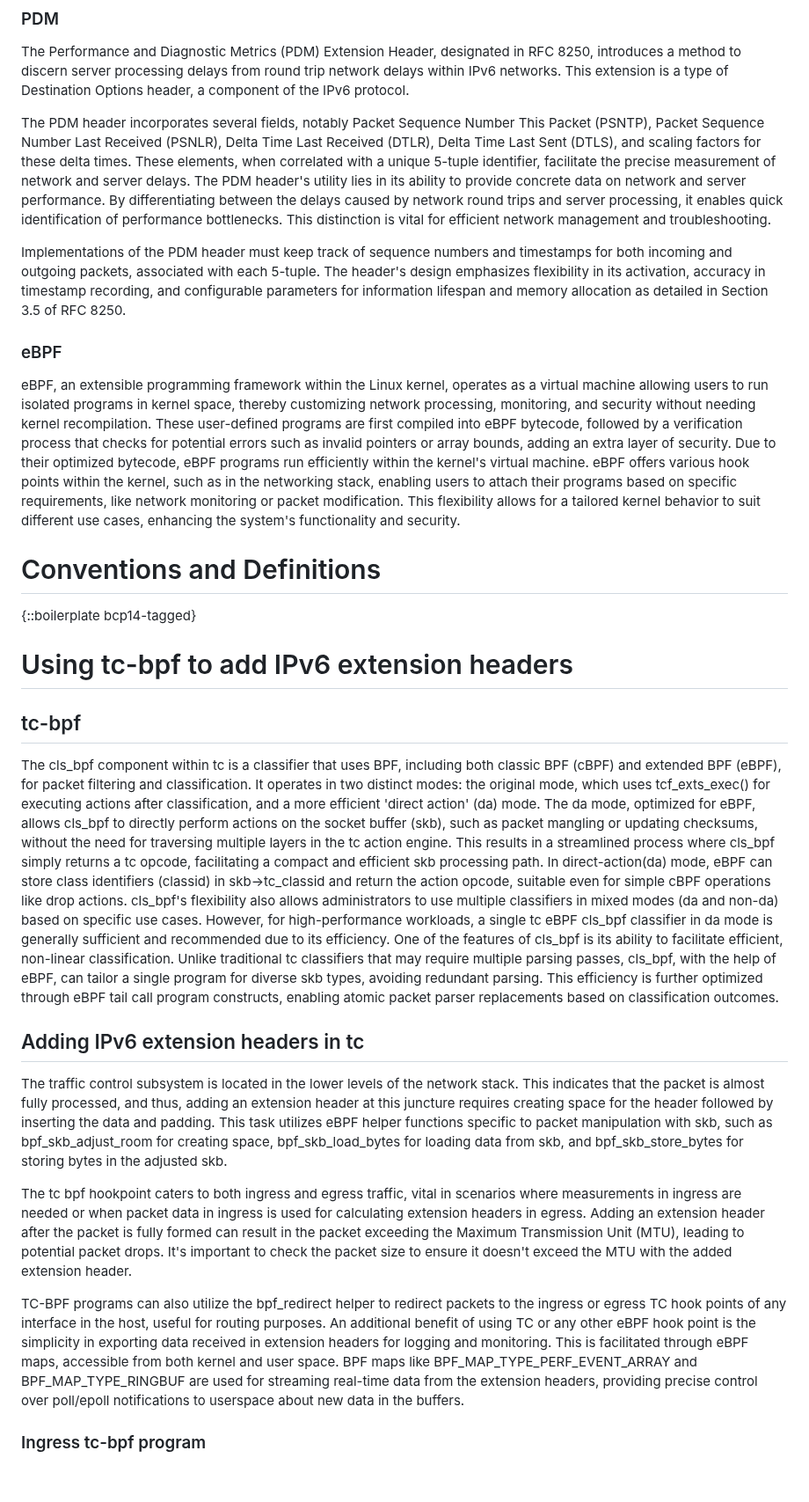
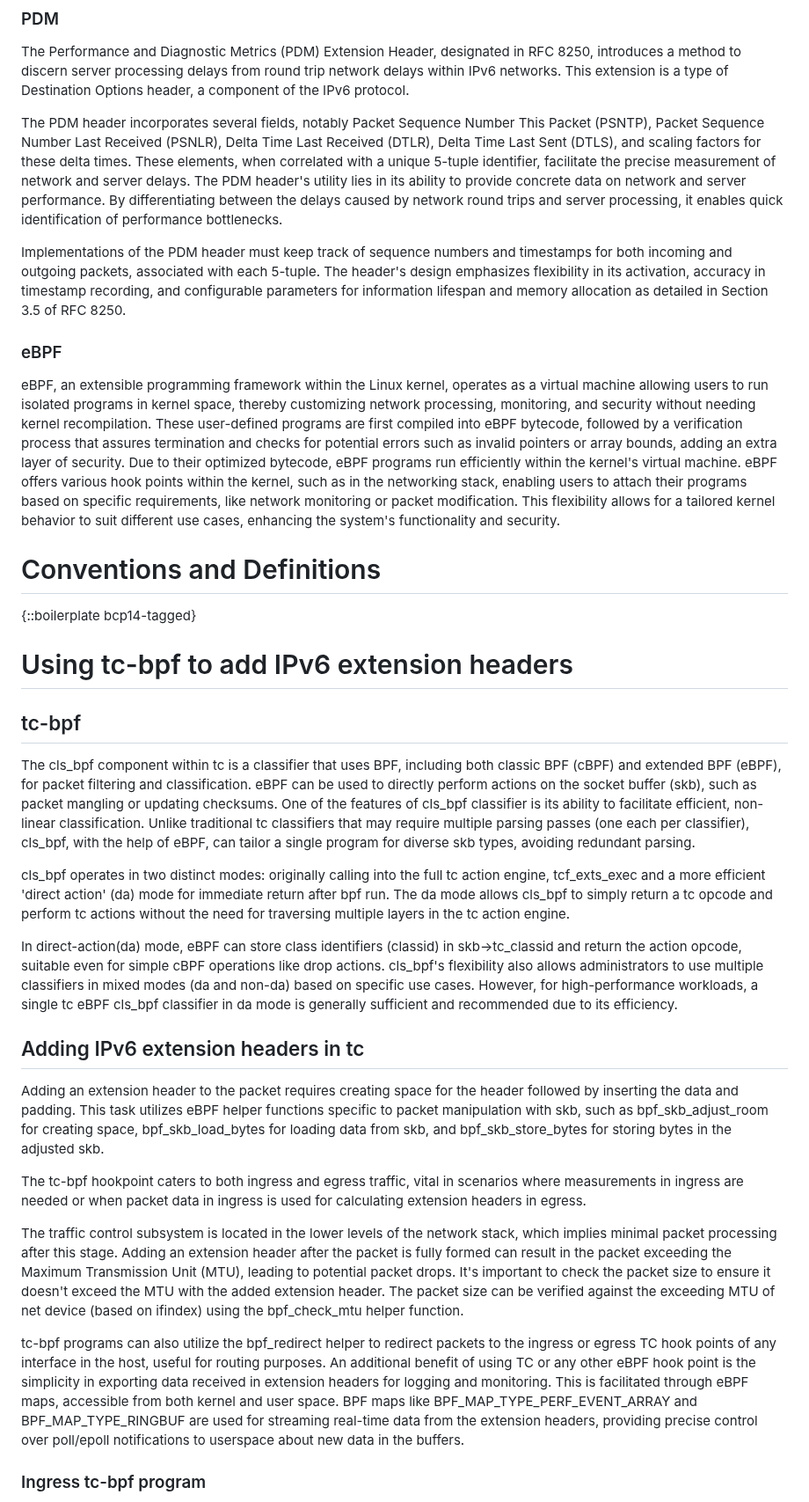
Before and after one commit to ChinmayaSharma-hue/pdm-ebpf-draft, a Markdown page: draft-elkins-ebpf-pdm-ebpf.md, the part around one of its changes. Shown at 88% size. Rendered like a GitHub page; blank space fills up the shorter version.

```diff
--- a/draft-elkins-ebpf-pdm-ebpf.md
+++ b/draft-elkins-ebpf-pdm-ebpf.md
@@ -49,13 +53,13 @@ RFC8250 describes an optional Destination Option (DO) header embedded in each pa
 
 The Performance and Diagnostic Metrics (PDM) Extension Header, designated in RFC 8250, introduces a method to discern server processing delays from round trip network delays within IPv6 networks. This extension is a type of Destination Options header, a component of the IPv6 protocol.
 
-The PDM header incorporates several fields, notably Packet Sequence Number This Packet (PSNTP), Packet Sequence Number Last Received (PSNLR), Delta Time Last Received (DTLR), Delta Time Last Sent (DTLS), and scaling factors for these delta times. These elements, when correlated with a unique 5-tuple identifier, facilitate the precise measurement of network and server delays. The PDM header's utility lies in its ability to provide concrete data on network and server performance. By differentiating between the delays caused by network round trips and server processing, it enables quick identification of performance bottlenecks. This distinction is vital for efficient network management and troubleshooting.
+The PDM header incorporates several fields, notably Packet Sequence Number This Packet (PSNTP), Packet Sequence Number Last Received (PSNLR), Delta Time Last Received (DTLR), Delta Time Last Sent (DTLS), and scaling factors for these delta times. These elements, when correlated with a unique 5-tuple identifier, facilitate the precise measurement of network and server delays. The PDM header's utility lies in its ability to provide concrete data on network and server performance. By differentiating between the delays caused by network round trips and server processing, it enables quick identification of performance bottlenecks.
 
 Implementations of the PDM header must keep track of sequence numbers and timestamps for both incoming and outgoing packets, associated with each 5-tuple. The header's design emphasizes flexibility in its activation, accuracy in timestamp recording, and configurable parameters for information lifespan and memory allocation as detailed in Section 3.5 of RFC 8250.
 
 ### eBPF
 
-eBPF, an extensible programming framework within the Linux kernel, operates as a virtual machine allowing users to run isolated programs in kernel space, thereby customizing network processing, monitoring, and security without needing kernel recompilation. These user-defined programs are first compiled into eBPF bytecode, followed by a verification process that checks for potential errors such as invalid pointers or array bounds, adding an extra layer of security. Due to their optimized bytecode, eBPF programs run efficiently within the kernel's virtual machine. eBPF offers various hook points within the kernel, such as in the networking stack, enabling users to attach their programs based on specific requirements, like network monitoring or packet modification. This flexibility allows for a tailored kernel behavior to suit different use cases, enhancing the system's functionality and security.
+eBPF, an extensible programming framework within the Linux kernel, operates as a virtual machine allowing users to run isolated programs in kernel space, thereby customizing network processing, monitoring, and security without needing kernel recompilation. These user-defined programs are first compiled into eBPF bytecode, followed by a verification process that assures termination and checks for potential errors such as invalid pointers or array bounds, adding an extra layer of security. Due to their optimized bytecode, eBPF programs run efficiently within the kernel's virtual machine. eBPF offers various hook points within the kernel, such as in the networking stack, enabling users to attach their programs based on specific requirements, like network monitoring or packet modification. This flexibility allows for a tailored kernel behavior to suit different use cases, enhancing the system's functionality and security.
 
 # Conventions and Definitions
 
@@ -65,16 +69,21 @@ eBPF, an extensible programming framework within the Linux kernel, operates as a
 
 ## tc-bpf
 
-The cls_bpf component within tc is a classifier that uses BPF, including both classic BPF (cBPF) and extended BPF (eBPF), for packet filtering and classification. It operates in two distinct modes: the original mode, which uses tcf_exts_exec() for executing actions after classification, and a more efficient 'direct action' (da) mode. The da mode, optimized for eBPF, allows cls_bpf to directly perform actions on the socket buffer (skb), such as packet mangling or updating checksums, without the need for traversing multiple layers in the tc action engine. This results in a streamlined process where cls_bpf simply returns a tc opcode, facilitating a compact and efficient skb processing path.
+The cls_bpf component within tc is a classifier that uses BPF, including both classic BPF (cBPF) and extended BPF (eBPF), for packet filtering and classification. eBPF can be used to directly perform actions on the socket buffer (skb), such as packet mangling or updating checksums. One of the features of cls_bpf classifier is its ability to facilitate efficient, non-linear classification. Unlike traditional tc classifiers that may require multiple parsing passes (one each per classifier), cls_bpf, with the help of eBPF, can tailor a single program for diverse skb types, avoiding redundant parsing.
+
+cls_bpf operates in two distinct modes: originally calling into the full tc action engine, tcf_exts_exec and a more efficient 'direct action' (da) mode for immediate return after bpf run. The da mode allows cls_bpf to simply return a tc opcode and perform tc actions without the need for traversing multiple layers in the tc action engine.
+
 In direct-action(da) mode, eBPF can store class identifiers (classid) in skb->tc_classid and return the action opcode, suitable even for simple cBPF operations like drop actions. cls_bpf's flexibility also allows administrators to use multiple classifiers in mixed modes (da and non-da) based on specific use cases. However, for high-performance workloads, a single tc eBPF cls_bpf classifier in da mode is generally sufficient and recommended due to its efficiency.
-One of the features of cls_bpf is its ability to facilitate efficient, non-linear classification. Unlike traditional tc classifiers that may require multiple parsing passes, cls_bpf, with the help of eBPF, can tailor a single program for diverse skb types, avoiding redundant parsing. This efficiency is further optimized through eBPF tail call program constructs, enabling atomic packet parser replacements based on classification outcomes.
 
 ## Adding IPv6 extension headers in tc
-The traffic control subsystem is located in the lower levels of the network stack. This indicates that the packet is almost fully processed, and thus, adding an extension header at this juncture requires creating space for the header followed by inserting the data and padding. This task utilizes eBPF helper functions specific to packet manipulation with skb, such as bpf_skb_adjust_room for creating space, bpf_skb_load_bytes for loading data from skb, and bpf_skb_store_bytes for storing bytes in the adjusted skb.
 
-The tc bpf hookpoint caters to both ingress and egress traffic, vital in scenarios where measurements in ingress are needed or when packet data in ingress is used for calculating extension headers in egress. Adding an extension header after the packet is fully formed can result in the packet exceeding the Maximum Transmission Unit (MTU), leading to potential packet drops. It's important to check the packet size to ensure it doesn't exceed the MTU with the added extension header.
+Adding an extension header to the packet requires creating space for the header followed by inserting the data and padding. This task utilizes eBPF helper functions specific to packet manipulation with skb, such as bpf_skb_adjust_room for creating space, bpf_skb_load_bytes for loading data from skb, and bpf_skb_store_bytes for storing bytes in the adjusted skb.
 
-TC-BPF programs can also utilize the bpf_redirect helper to redirect packets to the ingress or egress TC hook points of any interface in the host, useful for routing purposes. An additional benefit of using TC or any other eBPF hook point is the simplicity in exporting data received in extension headers for logging and monitoring. This is facilitated through eBPF maps, accessible from both kernel and user space. BPF maps like BPF_MAP_TYPE_PERF_EVENT_ARRAY and BPF_MAP_TYPE_RINGBUF are used for streaming real-time data from the extension headers, providing precise control over poll/epoll notifications to userspace about new data in the buffers.
+The tc-bpf hookpoint caters to both ingress and egress traffic, vital in scenarios where measurements in ingress are needed or when packet data in ingress is used for calculating extension headers in egress.
+
+The traffic control subsystem is located in the lower levels of the network stack, which implies minimal packet processing after this stage. Adding an extension header after the packet is fully formed can result in the packet exceeding the Maximum Transmission Unit (MTU), leading to potential packet drops. It's important to check the packet size to ensure it doesn't exceed the MTU with the added extension header. The packet size can be verified against the exceeding MTU of net device (based on ifindex) using the bpf_check_mtu helper function.
+
+tc-bpf programs can also utilize the bpf_redirect helper to redirect packets to the ingress or egress TC hook points of any interface in the host, useful for routing purposes. An additional benefit of using TC or any other eBPF hook point is the simplicity in exporting data received in extension headers for logging and monitoring. This is facilitated through eBPF maps, accessible from both kernel and user space. BPF maps like BPF_MAP_TYPE_PERF_EVENT_ARRAY and BPF_MAP_TYPE_RINGBUF are used for streaming real-time data from the extension headers, providing precise control over poll/epoll notifications to userspace about new data in the buffers.
 
 ### Ingress tc-bpf program
 
```
Also changed, not shown: other parts of draft-elkins-ebpf-pdm-ebpf.md (+39 -17 lines).
